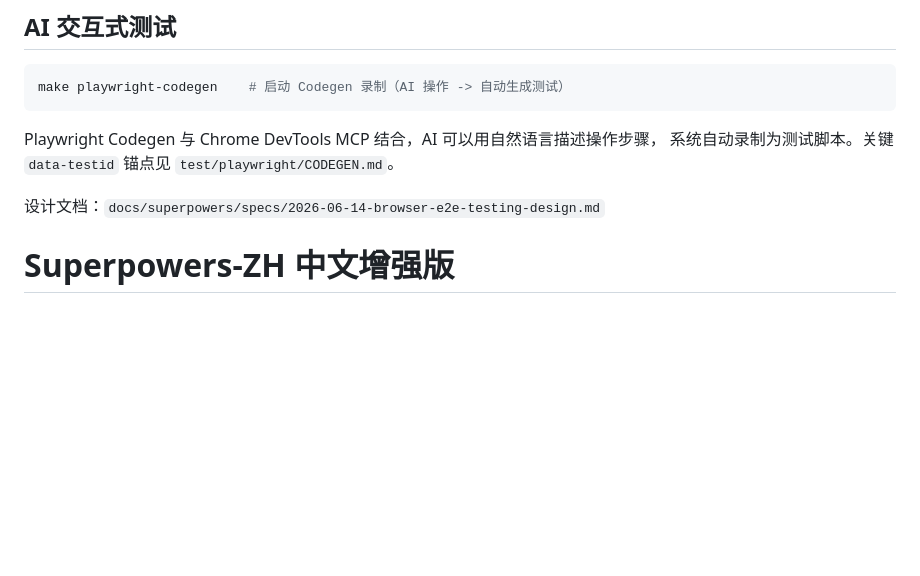
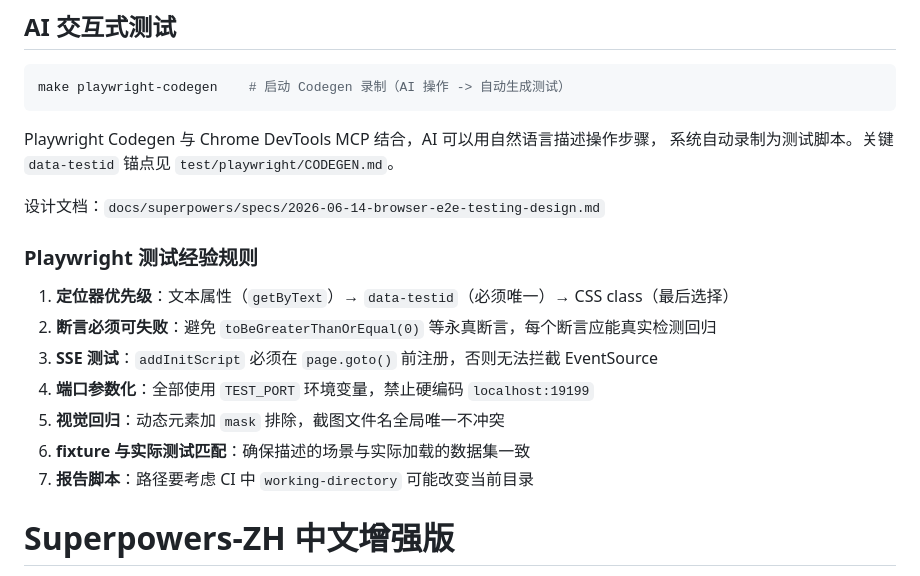
Before and after one commit to cocomhub/download-manager, a Markdown page: CLAUDE.md, the part around the change. Rendered like a GitHub page; blank space fills up the shorter version.

```diff
--- a/CLAUDE.md
+++ b/CLAUDE.md
@@ -144,6 +144,16 @@ Playwright Codegen 与 Chrome DevTools MCP 结合，AI 可以用自然语言描
 
 设计文档：`docs/superpowers/specs/2026-06-14-browser-e2e-testing-design.md`
 
+### Playwright 测试经验规则
+
+1. **定位器优先级**：文本属性（`getByText`）→ `data-testid`（必须唯一）→ CSS class（最后选择）
+2. **断言必须可失败**：避免 `toBeGreaterThanOrEqual(0)` 等永真断言，每个断言应能真实检测回归
+3. **SSE 测试**：`addInitScript` 必须在 `page.goto()` 前注册，否则无法拦截 EventSource
+4. **端口参数化**：全部使用 `TEST_PORT` 环境变量，禁止硬编码 `localhost:19199`
+5. **视觉回归**：动态元素加 `mask` 排除，截图文件名全局唯一不冲突
+6. **fixture 与实际测试匹配**：确保描述的场景与实际加载的数据集一致
+7. **报告脚本**：路径要考虑 CI 中 `working-directory` 可能改变当前目录
+
 <!-- superpowers-zh:begin (do not edit between these markers) -->
 # Superpowers-ZH 中文增强版
 
```
Also changed, not shown: .learnings/LEARNINGS.md (added, +226 -0 lines).
